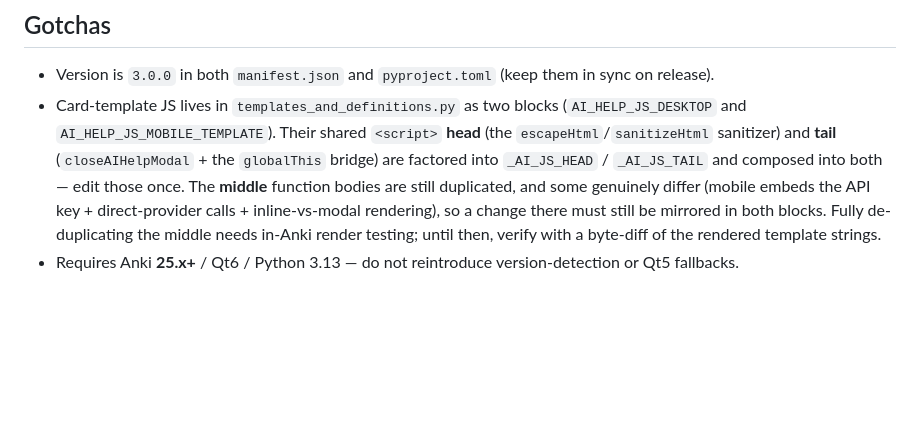
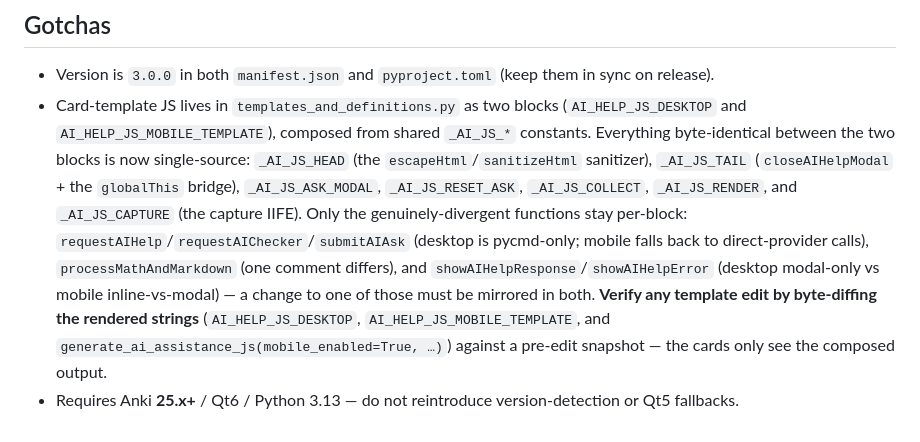
Before and after one commit to tannc28/sheetcards, a Markdown page: CLAUDE.md, the part around the change. Drawn GitHub-style; blank space fills up the shorter version.

Commit message:
docs: refresh CLAUDE.md card-JS gotcha to match the M12 dedup
List the shared _AI_JS_* constants now single-source and the functions that
legitimately remain per-block, with the byte-diff verification workflow.

```diff
--- a/CLAUDE.md
+++ b/CLAUDE.md
@@ -88,5 +88,5 @@ Defined `True` in `templates_and_definitions.py`. The AnkiWeb/standalone build s
 
 ## Gotchas
 - Version is `3.0.0` in both `manifest.json` and `pyproject.toml` (keep them in sync on release).
-- Card-template JS lives in `templates_and_definitions.py` as two blocks (`AI_HELP_JS_DESKTOP` and `AI_HELP_JS_MOBILE_TEMPLATE`). Their shared `<script>` **head** (the `escapeHtml`/`sanitizeHtml` sanitizer) and **tail** (`closeAIHelpModal` + the `globalThis` bridge) are factored into `_AI_JS_HEAD` / `_AI_JS_TAIL` and composed into both — edit those once. The **middle** function bodies are still duplicated, and some genuinely differ (mobile embeds the API key + direct-provider calls + inline-vs-modal rendering), so a change there must still be mirrored in both blocks. Fully de-duplicating the middle needs in-Anki render testing; until then, verify with a byte-diff of the rendered template strings.
+- Card-template JS lives in `templates_and_definitions.py` as two blocks (`AI_HELP_JS_DESKTOP` and `AI_HELP_JS_MOBILE_TEMPLATE`), composed from shared `_AI_JS_*` constants. Everything byte-identical between the two blocks is now single-source: `_AI_JS_HEAD` (the `escapeHtml`/`sanitizeHtml` sanitizer), `_AI_JS_TAIL` (`closeAIHelpModal` + the `globalThis` bridge), `_AI_JS_ASK_MODAL`, `_AI_JS_RESET_ASK`, `_AI_JS_COLLECT`, `_AI_JS_RENDER`, and `_AI_JS_CAPTURE` (the capture IIFE). Only the genuinely-divergent functions stay per-block: `requestAIHelp`/`requestAIChecker`/`submitAIAsk` (desktop is pycmd-only; mobile falls back to direct-provider calls), `processMathAndMarkdown` (one comment differs), and `showAIHelpResponse`/`showAIHelpError` (desktop modal-only vs mobile inline-vs-modal) — a change to one of those must be mirrored in both. **Verify any template edit by byte-diffing the rendered strings** (`AI_HELP_JS_DESKTOP`, `AI_HELP_JS_MOBILE_TEMPLATE`, and `generate_ai_assistance_js(mobile_enabled=True, …)`) against a pre-edit snapshot — the cards only see the composed output.
 - Requires Anki **25.x+** / Qt6 / Python 3.13 — do not reintroduce version-detection or Qt5 fallbacks.
```
